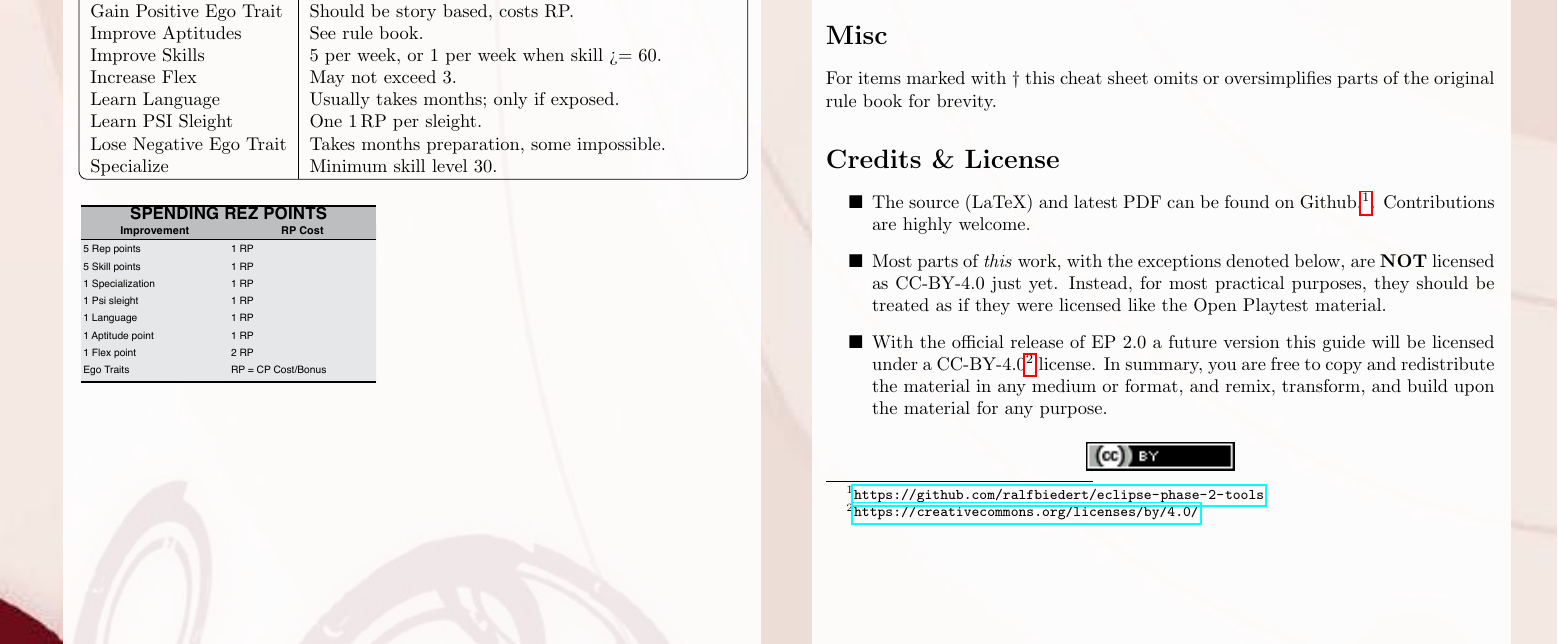
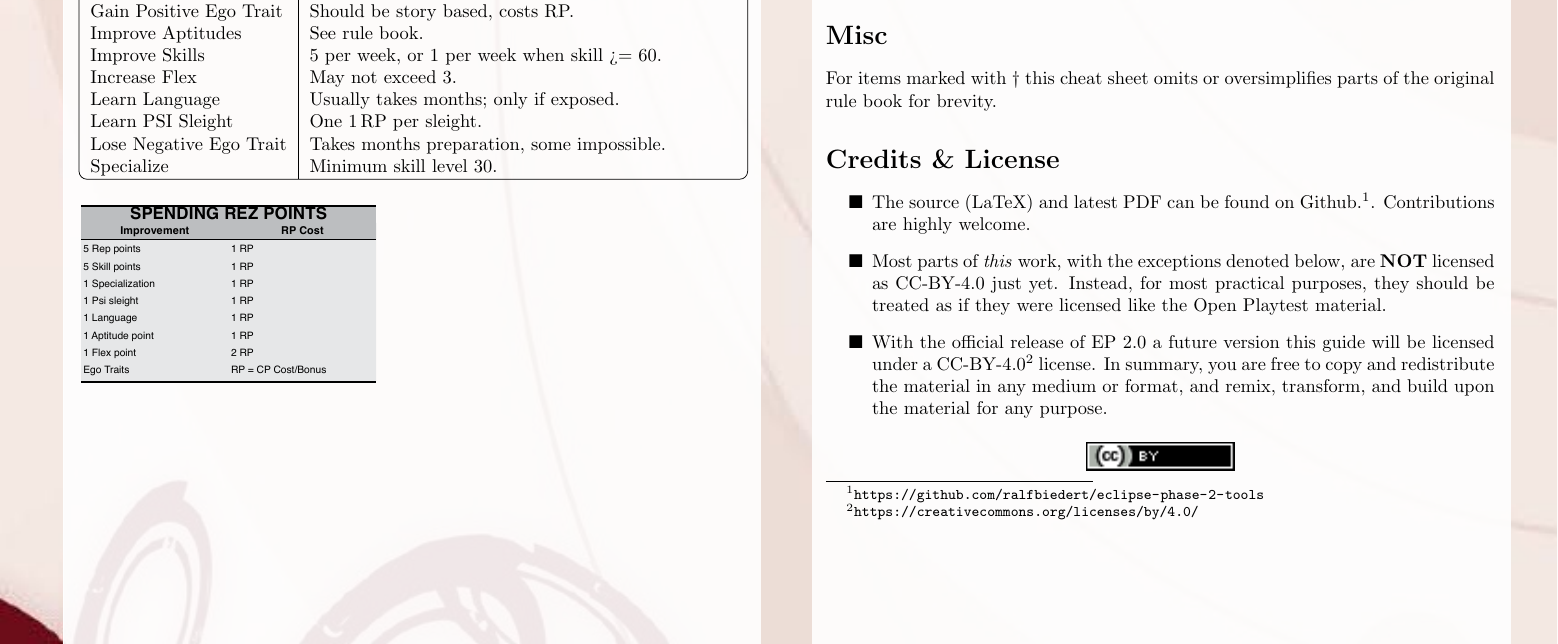
Before and after one commit to ralfbiedert/eclipse-phase-2-tools, a LaTeX document (cheat-sheet/main.tex, which reads cheat-sheet/common.imports.tex): part of page 11 of 12, cut so that both start at the same text. Compiled offline with pdfLaTeX.

Commit message:
Suppressing ugly boxes around links.

```diff
--- a/cheat-sheet/common.imports.tex
+++ b/cheat-sheet/common.imports.tex
@@ -3,7 +3,7 @@
 \usepackage{siunitx} % for \SI and \num macro
 \usepackage[table]{xcolor} % for \DefineNamedColor
 \usepackage{xspace} % for fixing spacing after abbreviations
-\usepackage{hyperref} % for all the URLs
+\usepackage[hidelinks]{hyperref} % for all the URLs
 \usepackage{float} % for float options like "H"
 \usepackage{pdflscape} % set PDF to landscape mode
 \usepackage{etoolbox} % for \newbool and \ifbool
```
